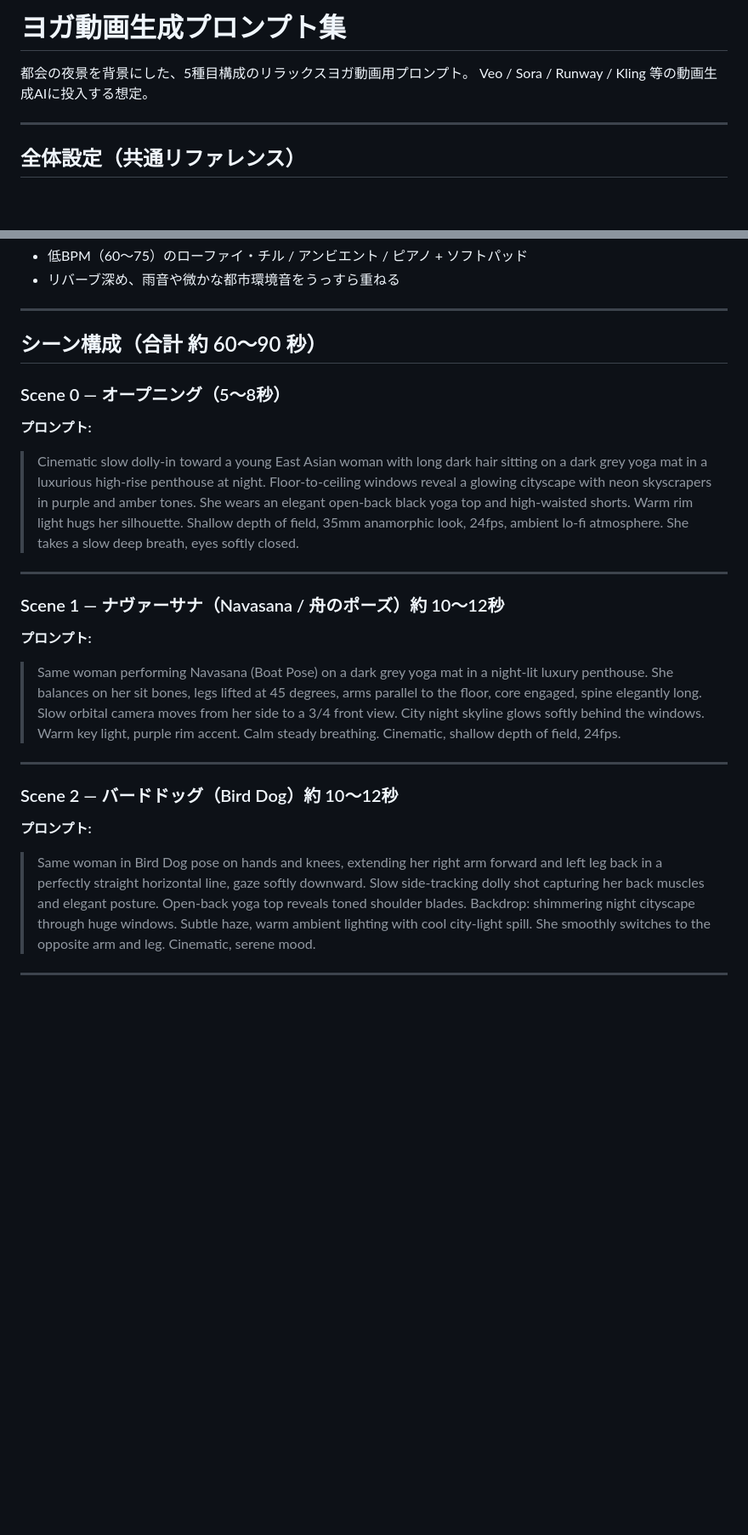
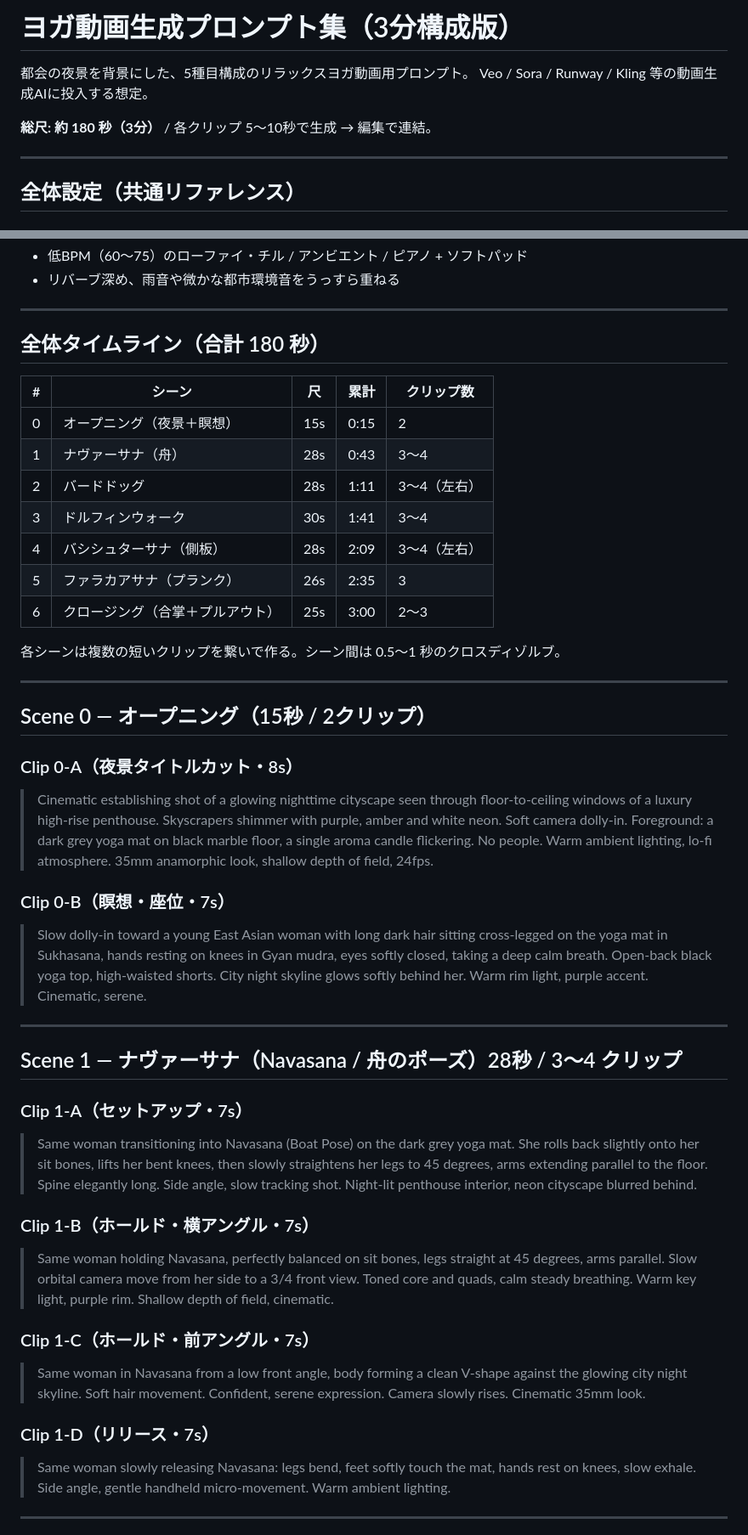
Before and after one commit to volleytare-max/Claude, a Markdown page: yoga-video-prompts.md, 2 parts joined by grey strips. Shown at 85% size. GitHub-like rendering; blank space fills up the shorter version.

```diff
--- a/yoga-video-prompts.md
+++ b/yoga-video-prompts.md
@@ -1,7 +1,9 @@
-# ヨガ動画生成プロンプト集
+# ヨガ動画生成プロンプト集（3分構成版）
 
 都会の夜景を背景にした、5種目構成のリラックスヨガ動画用プロンプト。
 Veo / Sora / Runway / Kling 等の動画生成AIに投入する想定。
+
+**総尺: 約 180 秒（3分）** / 各クリップ 5〜10秒で生成 → 編集で連結。
 
 ---
 
@@ -34,23 +36,45 @@ Veo / Sora / Runway / Kling 等の動画生成AIに投入する想定。
 
 ---
 
-## シーン構成（合計 約 60〜90 秒）
+## 全体タイムライン（合計 180 秒）
 
-### Scene 0 — オープニング（5〜8秒）
-**プロンプト:**
-> Cinematic slow dolly-in toward a young East Asian woman with long dark hair sitting on a dark grey yoga mat in a luxurious high-rise penthouse at night. Floor-to-ceiling windows reveal a glowing cityscape with neon skyscrapers in purple and amber tones. She wears an elegant open-back black yoga top and high-waisted shorts. Warm rim light hugs her silhouette. Shallow depth of field, 35mm anamorphic look, 24fps, ambient lo-fi atmosphere. She takes a slow deep breath, eyes softly closed.
+| # | シーン | 尺 | 累計 | クリップ数 |
+|---|------|-----|------|------------|
+| 0 | オープニング（夜景＋瞑想） | 15s | 0:15 | 2 |
+| 1 | ナヴァーサナ（舟） | 28s | 0:43 | 3〜4 |
+| 2 | バードドッグ | 28s | 1:11 | 3〜4（左右） |
+| 3 | ドルフィンウォーク | 30s | 1:41 | 3〜4 |
+| 4 | バシシュターサナ（側板） | 28s | 2:09 | 3〜4（左右） |
+| 5 | ファラカアサナ（プランク） | 26s | 2:35 | 3 |
+| 6 | クロージング（合掌＋プルアウト） | 25s | 3:00 | 2〜3 |
+
+各シーンは複数の短いクリップを繋いで作る。シーン間は 0.5〜1 秒のクロスディゾルブ。
 
 ---
 
-### Scene 1 — ナヴァーサナ（Navasana / 舟のポーズ）約 10〜12秒
-**プロンプト:**
-> Same woman performing Navasana (Boat Pose) on a dark grey yoga mat in a night-lit luxury penthouse. She balances on her sit bones, legs lifted at 45 degrees, arms parallel to the floor, core engaged, spine elegantly long. Slow orbital camera moves from her side to a 3/4 front view. City night skyline glows softly behind the windows. Warm key light, purple rim accent. Calm steady breathing. Cinematic, shallow depth of field, 24fps.
+## Scene 0 — オープニング（15秒 / 2クリップ）
+
+### Clip 0-A（夜景タイトルカット・8s）
+> Cinematic establishing shot of a glowing nighttime cityscape seen through floor-to-ceiling windows of a luxury high-rise penthouse. Skyscrapers shimmer with purple, amber and white neon. Soft camera dolly-in. Foreground: a dark grey yoga mat on black marble floor, a single aroma candle flickering. No people. Warm ambient lighting, lo-fi atmosphere. 35mm anamorphic look, shallow depth of field, 24fps.
+
+### Clip 0-B（瞑想・座位・7s）
+> Slow dolly-in toward a young East Asian woman with long dark hair sitting cross-legged on the yoga mat in Sukhasana, hands resting on knees in Gyan mudra, eyes softly closed, taking a deep calm breath. Open-back black yoga top, high-waisted shorts. City night skyline glows softly behind her. Warm rim light, purple accent. Cinematic, serene.
 
 ---
 
-### Scene 2 — バードドッグ（Bird Dog）約 10〜12秒
-**プロンプト:**
-> Same woman in Bird Dog pose on hands and knees, extending her right arm forward and left leg back in a perfectly straight horizontal line, gaze softly downward. Slow side-tracking dolly shot capturing her back muscles and elegant posture. Open-back yoga top reveals toned shoulder blades. Backdrop: shimmering night cityscape through huge windows. Subtle haze, warm ambient lighting with cool city-light spill. She smoothly switches to the opposite arm and leg. Cinematic, serene mood.
+## Scene 1 — ナヴァーサナ（Navasana / 舟のポーズ）28秒 / 3〜4 クリップ
+
+### Clip 1-A（セットアップ・7s）
+> Same woman transitioning into Navasana (Boat Pose) on the dark grey yoga mat. She rolls back slightly onto her sit bones, lifts her bent knees, then slowly straightens her legs to 45 degrees, arms extending parallel to the floor. Spine elegantly long. Side angle, slow tracking shot. Night-lit penthouse interior, neon cityscape blurred behind.
+
+### Clip 1-B（ホールド・横アングル・7s）
+> Same woman holding Navasana, perfectly balanced on sit bones, legs straight at 45 degrees, arms parallel. Slow orbital camera move from her side to a 3/4 front view. Toned core and quads, calm steady breathing. Warm key light, purple rim. Shallow depth of field, cinematic.
+
+### Clip 1-C（ホールド・前アングル・7s）
+> Same woman in Navasana from a low front angle, body forming a clean V-shape against the glowing city night skyline. Soft hair movement. Confident, serene expression. Camera slowly rises. Cinematic 35mm look.
+
+### Clip 1-D（リリース・7s）
+> Same woman slowly releasing Navasana: legs bend, feet softly touch the mat, hands rest on knees, slow exhale. Side angle, gentle handheld micro-movement. Warm ambient lighting.
 
 ---
 
```
Also changed, not shown: other parts of yoga-video-prompts.md (+84 -20 lines).
